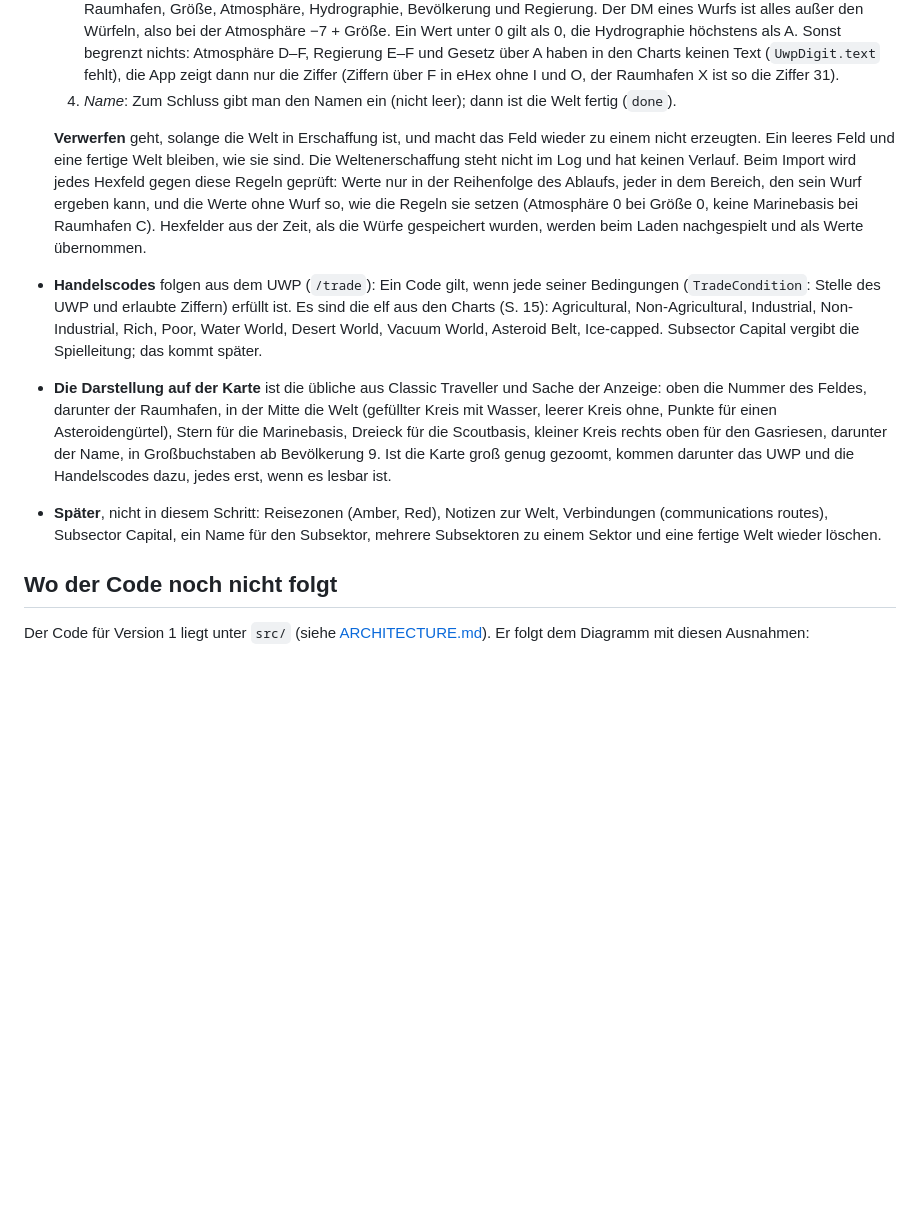
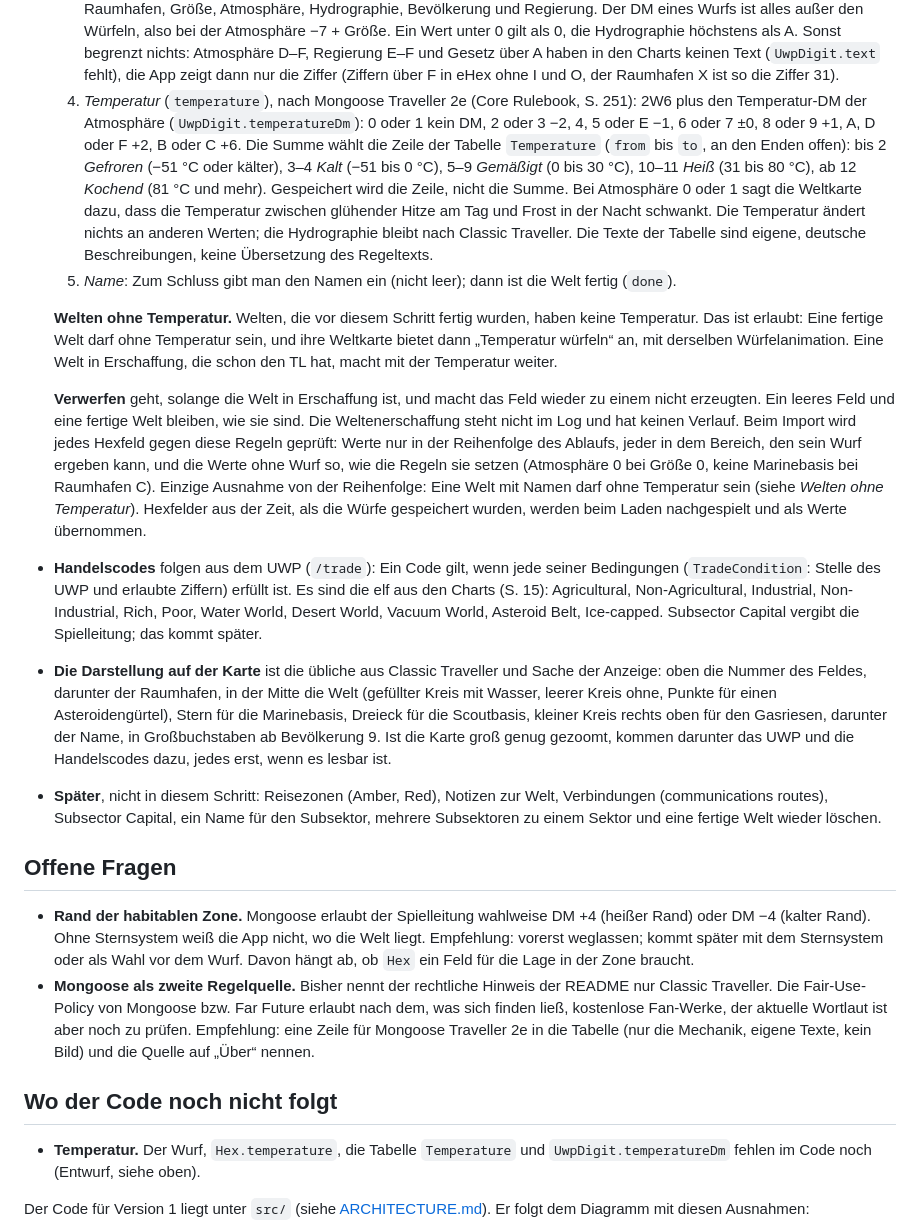
Before and after one commit to scuzzar/SRE, a Markdown page: docs/domain-model.md, the part around one of its changes. Drawn GitHub-style; blank space fills up the shorter version.

Commit message:
Domänenmodell: Temperatur als zusätzlicher Wurf der Weltenerschaffung (Entwurf)
Nach Mongoose Traveller 2e (Core Rulebook S. 251): 2W6 + DM der Atmosphäre,
Ergebnis Gefroren, Kalt, Gemäßigt, Heiß oder Kochend. Neu im Bild:
Hex.temperature, WorldRollKind.temperature, UwpDigit.temperatureDm und die
Referenzdaten Temperature. Wartet auf Freigabe; zwei offene Fragen.

Co-Authored-By: Claude Opus 5.5 <noreply@anthropic.com>
Claude-Session: https://claude.ai/code/session_016ZF27xE7fAYpUscy8qneJp

```diff
--- a/docs/domain-model.md
+++ b/docs/domain-model.md
@@ -471,14 +478,30 @@ Vacc Suit, Jack-of-all-Trades, …), Terms, Cr.
      Sonst begrenzt nichts: Atmosphäre D–F, Regierung E–F und Gesetz über A haben in den Charts
      keinen Text (`UwpDigit.text` fehlt), die App zeigt dann nur die Ziffer (Ziffern über F in eHex
      ohne I und O, der Raumhafen X ist so die Ziffer 31).
-  4. *Name*: Zum Schluss gibt man den Namen ein (nicht leer); dann ist die Welt fertig (`done`).
+  4. *Temperatur* (`temperature`), nach Mongoose Traveller 2e (Core Rulebook, S. 251): 2W6 plus
+     den Temperatur-DM der Atmosphäre (`UwpDigit.temperatureDm`): 0 oder 1 kein DM, 2 oder 3 −2,
+     4, 5 oder E −1, 6 oder 7 ±0, 8 oder 9 +1, A, D oder F +2, B oder C +6. Die Summe wählt die
+     Zeile der Tabelle `Temperature` (`from` bis `to`, an den Enden offen): bis 2 *Gefroren*
+     (−51 °C oder kälter), 3–4 *Kalt* (−51 bis 0 °C), 5–9 *Gemäßigt* (0 bis 30 °C), 10–11 *Heiß*
+     (31 bis 80 °C), ab 12 *Kochend* (81 °C und mehr). Gespeichert wird die Zeile, nicht die Summe.
+     Bei Atmosphäre 0 oder 1 sagt die Weltkarte dazu, dass die Temperatur zwischen glühender Hitze
+     am Tag und Frost in der Nacht schwankt. Die Temperatur ändert nichts an anderen Werten; die
+     Hydrographie bleibt nach Classic Traveller. Die Texte der Tabelle sind eigene, deutsche
+     Beschreibungen, keine Übersetzung des Regeltexts.
+  5. *Name*: Zum Schluss gibt man den Namen ein (nicht leer); dann ist die Welt fertig (`done`).
+
+  **Welten ohne Temperatur.** Welten, die vor diesem Schritt fertig wurden, haben keine Temperatur.
+  Das ist erlaubt: Eine fertige Welt darf ohne Temperatur sein, und ihre Weltkarte bietet dann
+  „Temperatur würfeln“ an, mit derselben Würfelanimation. Eine Welt in Erschaffung, die schon den TL
+  hat, macht mit der Temperatur weiter.
 
   **Verwerfen** geht, solange die Welt in Erschaffung ist, und macht das Feld wieder zu einem nicht
   erzeugten. Ein leeres Feld und eine fertige Welt bleiben, wie sie sind. Die Weltenerschaffung
   steht nicht im Log und hat keinen Verlauf. Beim Import wird jedes Hexfeld gegen diese Regeln
   geprüft: Werte nur in der Reihenfolge des Ablaufs, jeder in dem Bereich, den sein Wurf ergeben
   kann, und die Werte ohne Wurf so, wie die Regeln sie setzen (Atmosphäre 0 bei Größe 0, keine
-  Marinebasis bei Raumhafen C). Hexfelder aus der Zeit, als die Würfe gespeichert wurden, werden
+  Marinebasis bei Raumhafen C). Einzige Ausnahme von der Reihenfolge: Eine Welt mit Namen darf
+  ohne Temperatur sein (siehe *Welten ohne Temperatur*). Hexfelder aus der Zeit, als die Würfe gespeichert wurden, werden
   beim Laden nachgespielt und als Werte übernommen.
 - **Handelscodes** folgen aus dem UWP (`/trade`): Ein Code gilt, wenn jede seiner Bedingungen
   (`TradeCondition`: Stelle des UWP und erlaubte Ziffern) erfüllt ist. Es sind die elf aus den
@@ -495,7 +518,22 @@ Vacc Suit, Jack-of-all-Trades, …), Terms, Cr.
   (communications routes), Subsector Capital, ein Name für den Subsektor, mehrere Subsektoren zu
   einem Sektor und eine fertige Welt wieder löschen.
 
+## Offene Fragen
+
+- **Rand der habitablen Zone.** Mongoose erlaubt der Spielleitung wahlweise DM +4 (heißer Rand) oder
+  DM −4 (kalter Rand). Ohne Sternsystem weiß die App nicht, wo die Welt liegt. Empfehlung:
+  vorerst weglassen; kommt später mit dem Sternsystem oder als Wahl vor dem Wurf. Davon hängt ab,
+  ob `Hex` ein Feld für die Lage in der Zone braucht.
+- **Mongoose als zweite Regelquelle.** Bisher nennt der rechtliche Hinweis der README nur Classic
+  Traveller. Die Fair-Use-Policy von Mongoose bzw. Far Future erlaubt nach dem, was sich finden
+  ließ, kostenlose Fan-Werke, der aktuelle Wortlaut ist aber noch zu prüfen. Empfehlung: eine
+  Zeile für Mongoose Traveller 2e in die Tabelle (nur die Mechanik, eigene Texte, kein Bild) und
+  die Quelle auf „Über“ nennen.
+
 ## Wo der Code noch nicht folgt
+
+- **Temperatur.** Der Wurf, `Hex.temperature`, die Tabelle `Temperature` und
+  `UwpDigit.temperatureDm` fehlen im Code noch (Entwurf, siehe oben).
 
 Der Code für Version 1 liegt unter `src/` (siehe [ARCHITECTURE.md](../ARCHITECTURE.md)). Er folgt dem
 Diagramm mit diesen Ausnahmen:
```
Also changed, not shown: other parts of docs/domain-model.md (+7 -0 lines), README.md (+2 -2 lines), docs/domain-model.png, 1 other file.
